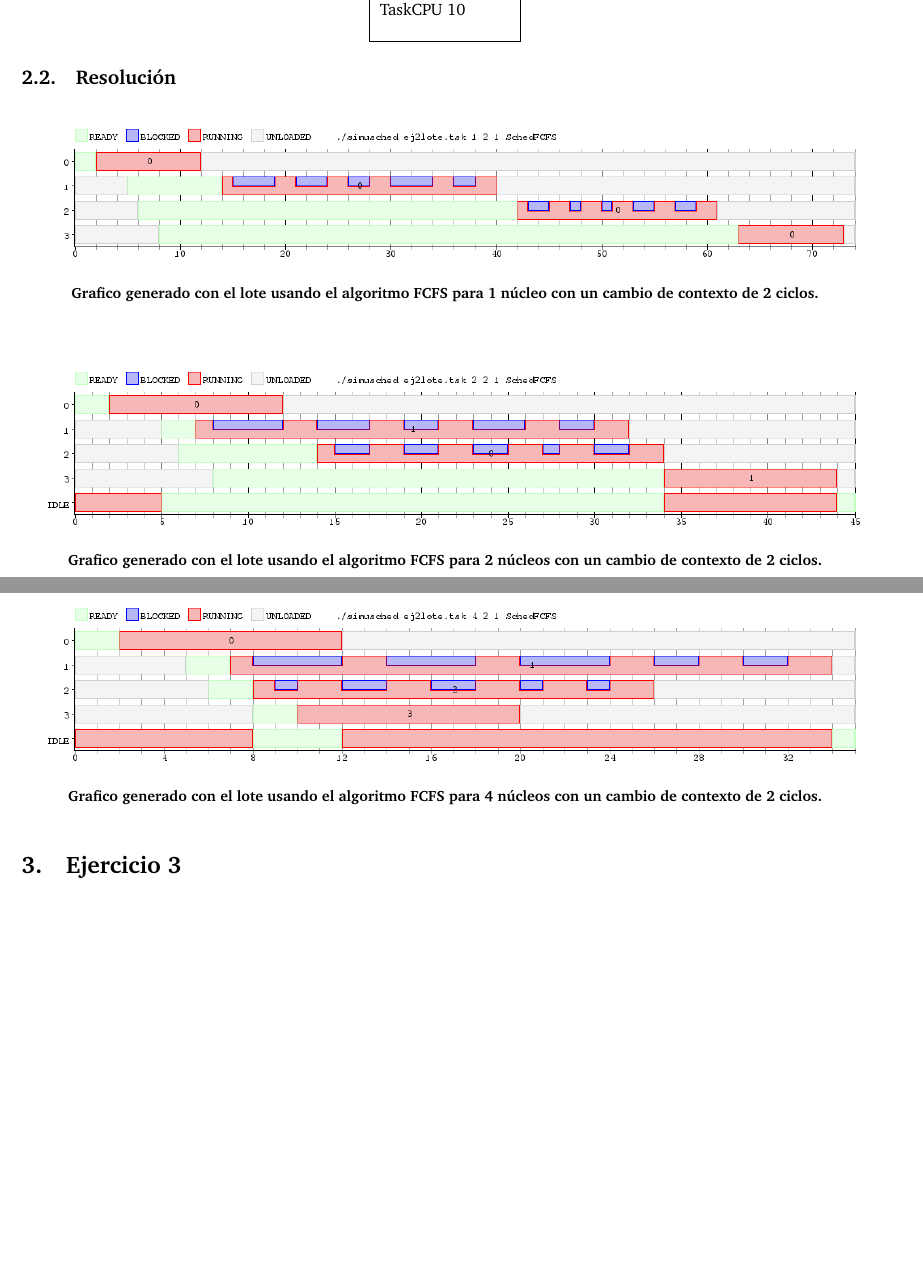
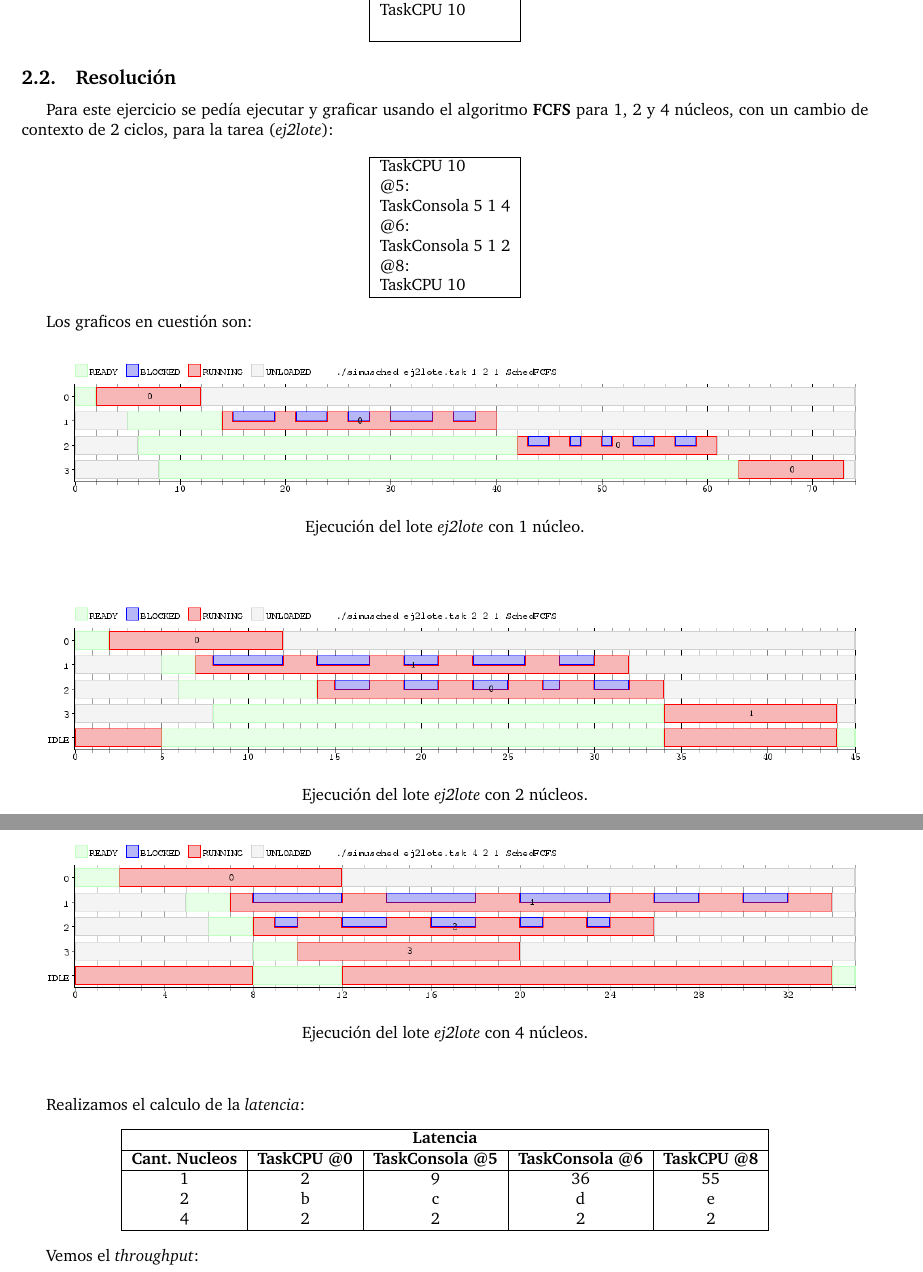
Before and after one commit to a-lavia/so, a LaTeX document (tp1/informe/informe.tex, which reads tp1/informe/ej2.tex): two parts of pages 4 and 5 of 12 before the commit and two parts of pages 4 and 5 of 13 after it, joined at a grey line, cut so that both start at the same text, the shorter picture padded with empty space. Compiled offline with pdfLaTeX.

```diff
--- a/tp1/informe/ej2.tex
+++ b/tp1/informe/ej2.tex
@@ -23,10 +23,28 @@
 
 \subsection{Resolución}
 
+Para este ejercicio se pedía ejecutar y graficar usando el algoritmo \textbf{FCFS} para 1, 2 y 4 núcleos, con un cambio de contexto de 2 ciclos, para la tarea (\emph{ej2lote}):
+
+\begin{center}
+	\begin{tabular}{|l|}
+		\hline
+		TaskCPU 10			\\
+		@5:					\\
+		TaskConsola 5 1 4	\\
+		@6:					\\
+		TaskConsola 5 1 2	\\
+		@8:					\\
+		TaskCPU 10			\\
+		\hline
+	\end{tabular}
+\end{center}
+
+Los graficos en cuestión son:
+
 \begin{figure}[!h]
 	\begin{center}
 		\includegraphics[width=500px]{imagenes/ej2_1.png}
-		\caption{\small{\textbf{Grafico generado con el lote usando el algoritmo FCFS para 1 núcleo con un cambio de contexto de 2 ciclos.}}}
+		\caption{Ejecución del lote \emph{ej2lote} con 1 núcleo.}
 		\label{fig:grafico_ej2_1}
 	\end{center}
 \end{figure}
@@ -34,7 +52,7 @@
 \begin{figure}[!h]
 	\begin{center}
 		\includegraphics[width=500px]{imagenes/ej2_2.png}
-		\caption{\small{\textbf{Grafico generado con el lote usando el algoritmo FCFS para 2 núcleos con un cambio de contexto de 2 ciclos.}}}
+		\caption{Ejecución del lote \emph{ej2lote} con 2 núcleos.}
 		\label{fig:grafico_ej2_2}
 	\end{center}
 \end{figure}
@@ -42,7 +60,26 @@
 \begin{figure}[!h]
 	\begin{center}
 		\includegraphics[width=500px]{imagenes/ej2_4.png}
-		\caption{\small{\textbf{Grafico generado con el lote usando el algoritmo FCFS para 4 núcleos con un cambio de contexto de 2 ciclos.}}}
+		\caption{Ejecución del lote \emph{ej2lote} con 4 núcleos.}
 		\label{fig:grafico_ej2_4}
 	\end{center}
 \end{figure}
+
+\newpage
+Realizamos el calculo de la \textit{latencia}:
+
+\begin{center}
+	\begin{tabular}{|c|c|c|c|c|}
+		\hline
+		\multicolumn{5}{|c|}{\textbf{Latencia}} \\
+		\hline
+		\textbf{Cant. Nucleos} & \textbf{TaskCPU @0} & \textbf{TaskConsola @5} & \textbf{TaskConsola @6} & \textbf{TaskCPU @8} \\
+		\hline
+		1 & 2 & 9 & 36 & 55 \\
+		2 & b & c & d & e \\
+		4 & 2 & 2 & 2 & 2 \\
+		\hline
+	\end{tabular}
+\end{center}
+
+Vemos el \textit{throughput}:
```
Also changed, not shown: tp1/informe/ej1.tex (+6 -58 lines), tp1/informe/imagenes/ej1.png, tp1/informe/informe.pdf (deleted), tp1/simusched/Makefile, 5 other files.
